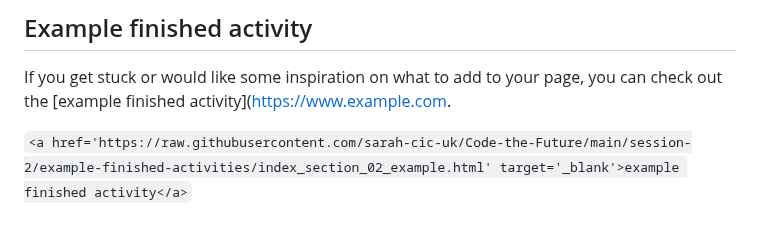
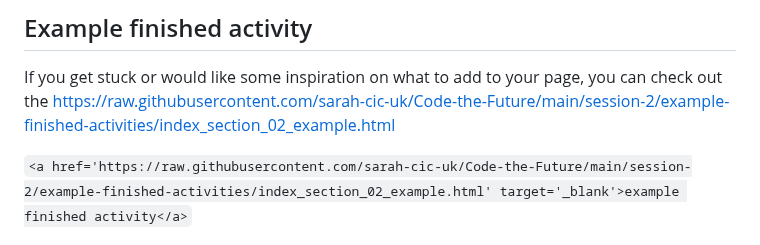
Before and after one commit to sarah-cic-uk/Code-the-Future, a Markdown page: session-2/create_webpage.md, the part around the change. Drawn GitHub-style.

Commit message:
Update create_webpage.md
CTF_Website Testing_Defects List.xslx
defect id - [3]
still trying to fix the link

````diff
--- a/session-2/create_webpage.md
+++ b/session-2/create_webpage.md
@@ -90,7 +90,7 @@ And finally we have the `<head>` and `<body>` tags. The head tag includes all of
 ## Example finished activity
 
 If you get stuck or would like some inspiration on what to add to your page, you can check out the
-[example finished activity]([https://www.example.com](https://raw.githubusercontent.com/sarah-cic-uk/Code-the-Future/main/session-2/example-finished-activities/index_section_02_example.html).
+https://raw.githubusercontent.com/sarah-cic-uk/Code-the-Future/main/session-2/example-finished-activities/index_section_02_example.html
 
 ```<a href='https://raw.githubusercontent.com/sarah-cic-uk/Code-the-Future/main/session-2/example-finished-activities/index_section_02_example.html' target='_blank'>example finished activity</a>```
 
````
